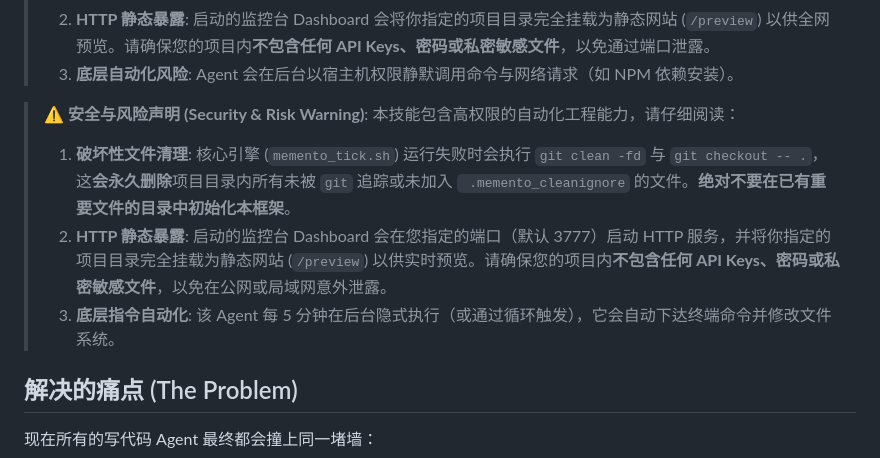
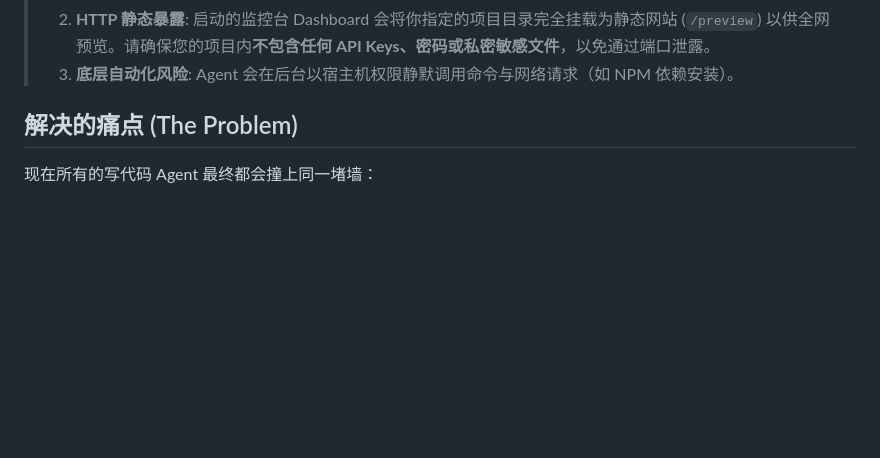
Before and after one commit to yangwenyu2/agent-memento, a Markdown page: README_zh.md, the part around the change. Rendered like a GitHub page; blank space fills up the shorter version.

Commit message:
docs(zh): remove duplicated security warning block

```diff
--- a/README_zh.md
+++ b/README_zh.md
@@ -28,13 +28,6 @@
 > 2. **HTTP 静态暴露**: 启动的监控台 Dashboard 会将你指定的项目目录完全挂载为静态网站 (`/preview`) 以供全网预览。请确保您的项目内**不包含任何 API Keys、密码或私密敏感文件**，以免通过端口泄露。
 > 3. **底层自动化风险**: Agent 会在后台以宿主机权限静默调用命令与网络请求（如 NPM 依赖安装）。
 
-
-
-> ⚠️ **安全与风险声明 (Security & Risk Warning)**:
-> 本技能包含高权限的自动化工程能力，请仔细阅读：
-> 1. **破坏性文件清理**: 核心引擎 (`memento_tick.sh`) 运行失败时会执行 `git clean -fd` 与 `git checkout -- .`，这**会永久删除**项目目录内所有未被 `git` 追踪或未加入 ` .memento_cleanignore` 的文件。**绝对不要在已有重要文件的目录中初始化本框架**。
-> 2. **HTTP 静态暴露**: 启动的监控台 Dashboard 会在您指定的端口（默认 3777）启动 HTTP 服务，并将你指定的项目目录完全挂载为静态网站 (`/preview`) 以供实时预览。请确保您的项目内**不包含任何 API Keys、密码或私密敏感文件**，以免在公网或局域网意外泄露。
-> 3. **底层指令自动化**: 该 Agent 每 5 分钟在后台隐式执行（或通过循环触发），它会自动下达终端命令并修改文件系统。
 
 
 ## 解决的痛点 (The Problem)
```
